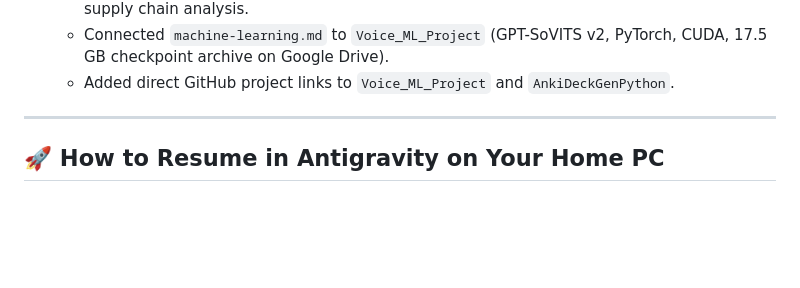
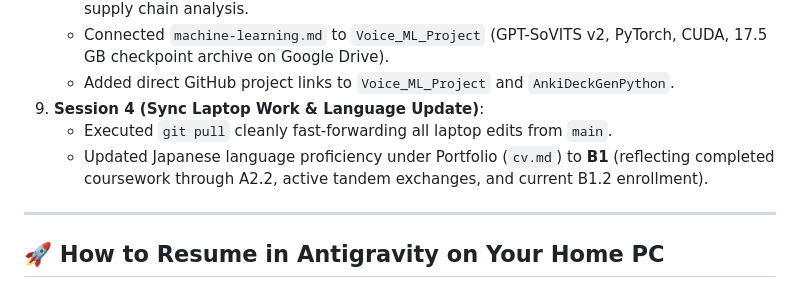
Before and after one commit to NikkuIsRyu/Nikku.github.io, a Markdown page: CONVERSATION_HISTORY.md, the part around the change. GitHub-like rendering; blank space fills up the shorter version.

Commit message:
feat: update Japanese language proficiency to B1 on CV portfolio

```diff
--- a/CONVERSATION_HISTORY.md
+++ b/CONVERSATION_HISTORY.md
@@ -74,6 +74,9 @@ Website_project/
    * Enriched `it-security.md` with Model Context Protocol (MCP) security, prompt injection, and supply chain analysis.
    * Connected `machine-learning.md` to `Voice_ML_Project` (GPT-SoVITS v2, PyTorch, CUDA, 17.5 GB checkpoint archive on Google Drive).
    * Added direct GitHub project links to `Voice_ML_Project` and `AnkiDeckGenPython`.
+9. **Session 4 (Sync Laptop Work & Language Update)**:
+   * Executed `git pull` cleanly fast-forwarding all laptop edits from `main`.
+   * Updated Japanese language proficiency under Portfolio (`cv.md`) to **B1** (reflecting completed coursework through A2.2, active tandem exchanges, and current B1.2 enrollment).
 
 ---
 
```
Also changed, not shown: 1 other file.
